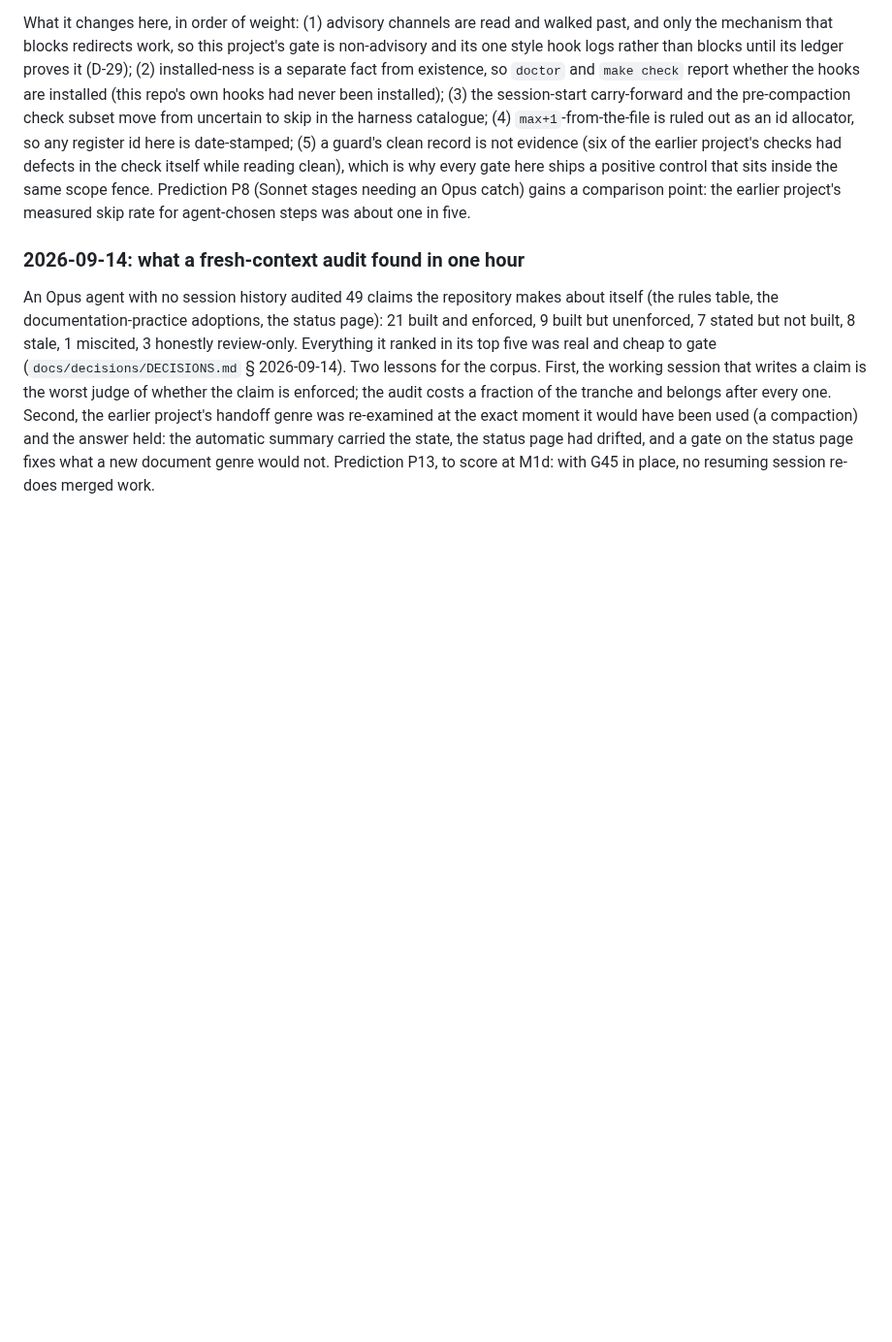
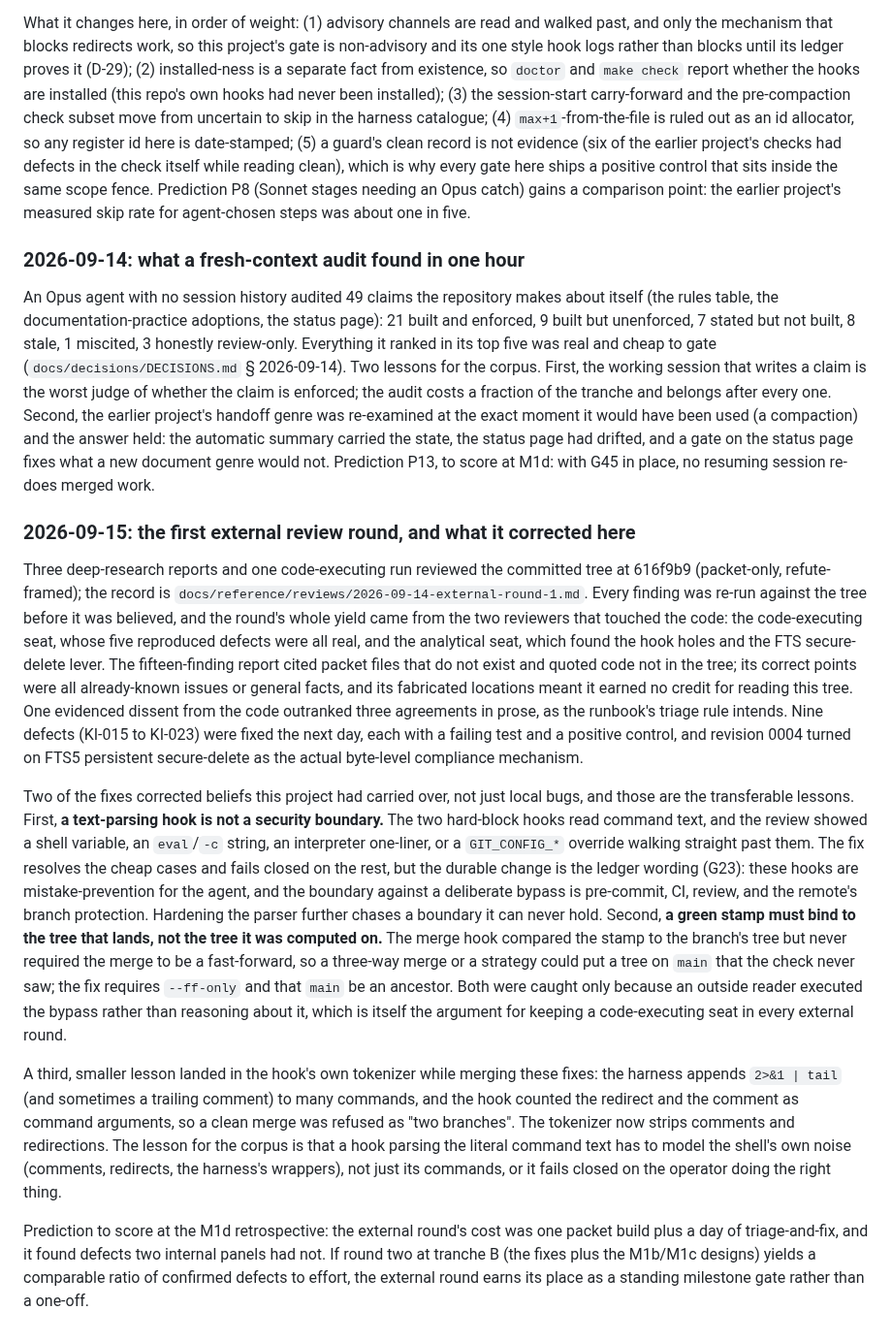
Before and after one commit to WhowellGit/threaddigest, a Markdown page: docs/learnings/LEARNINGS_TRANSFER.md, the part around the change. Shown at 97% size. GitHub-like rendering; blank space fills up the shorter version.

Commit message:
Update status, learnings, and memory for the landed round-one fixes, the cadence decision, and KI-011

```diff
--- a/docs/learnings/LEARNINGS_TRANSFER.md
+++ b/docs/learnings/LEARNINGS_TRANSFER.md
@@ -223,3 +223,13 @@ What it changes here, in order of weight: (1) advisory channels are read and wal
 ### 2026-09-14: what a fresh-context audit found in one hour
 
 An Opus agent with no session history audited 49 claims the repository makes about itself (the rules table, the documentation-practice adoptions, the status page): 21 built and enforced, 9 built but unenforced, 7 stated but not built, 8 stale, 1 miscited, 3 honestly review-only. Everything it ranked in its top five was real and cheap to gate (`docs/decisions/DECISIONS.md` § 2026-09-14). Two lessons for the corpus. First, the working session that writes a claim is the worst judge of whether the claim is enforced; the audit costs a fraction of the tranche and belongs after every one. Second, the earlier project's handoff genre was re-examined at the exact moment it would have been used (a compaction) and the answer held: the automatic summary carried the state, the status page had drifted, and a gate on the status page fixes what a new document genre would not. Prediction P13, to score at M1d: with G45 in place, no resuming session re-does merged work.
+
+### 2026-09-15: the first external review round, and what it corrected here
+
+Three deep-research reports and one code-executing run reviewed the committed tree at 616f9b9 (packet-only, refute-framed); the record is `docs/reference/reviews/2026-09-14-external-round-1.md`. Every finding was re-run against the tree before it was believed, and the round's whole yield came from the two reviewers that touched the code: the code-executing seat, whose five reproduced defects were all real, and the analytical seat, which found the hook holes and the FTS secure-delete lever. The fifteen-finding report cited packet files that do not exist and quoted code not in the tree; its correct points were all already-known issues or general facts, and its fabricated locations meant it earned no credit for reading this tree. One evidenced dissent from the code outranked three agreements in prose, as the runbook's triage rule intends. Nine defects (KI-015 to KI-023) were fixed the next day, each with a failing test and a positive control, and revision 0004 turned on FTS5 persistent secure-delete as the actual byte-level compliance mechanism.
+
+Two of the fixes corrected beliefs this project had carried over, not just local bugs, and those are the transferable lessons. First, **a text-parsing hook is not a security boundary.** The two hard-block hooks read command text, and the review showed a shell variable, an `eval`/`-c` string, an interpreter one-liner, or a `GIT_CONFIG_*` override walking straight past them. The fix resolves the cheap cases and fails closed on the rest, but the durable change is the ledger wording (G23): these hooks are mistake-prevention for the agent, and the boundary against a deliberate bypass is pre-commit, CI, review, and the remote's branch protection. Hardening the parser further chases a boundary it can never hold. Second, **a green stamp must bind to the tree that lands, not the tree it was computed on.** The merge hook compared the stamp to the branch's tree but never required the merge to be a fast-forward, so a three-way merge or a strategy could put a tree on `main` that the check never saw; the fix requires `--ff-only` and that `main` be an ancestor. Both were caught only because an outside reader executed the bypass rather than reasoning about it, which is itself the argument for keeping a code-executing seat in every external round.
+
+A third, smaller lesson landed in the hook's own tokenizer while merging these fixes: the harness appends `2>&1 | tail` (and sometimes a trailing comment) to many commands, and the hook counted the redirect and the comment as command arguments, so a clean merge was refused as "two branches". The tokenizer now strips comments and redirections. The lesson for the corpus is that a hook parsing the literal command text has to model the shell's own noise (comments, redirects, the harness's wrappers), not just its commands, or it fails closed on the operator doing the right thing.
+
+Prediction to score at the M1d retrospective: the external round's cost was one packet build plus a day of triage-and-fix, and it found defects two internal panels had not. If round two at tranche B (the fixes plus the M1b/M1c designs) yields a comparable ratio of confirmed defects to effort, the external round earns its place as a standing milestone gate rather than a one-off.
```
Also changed, not shown: docs/recent/STATUS.md (+3 -2 lines).
